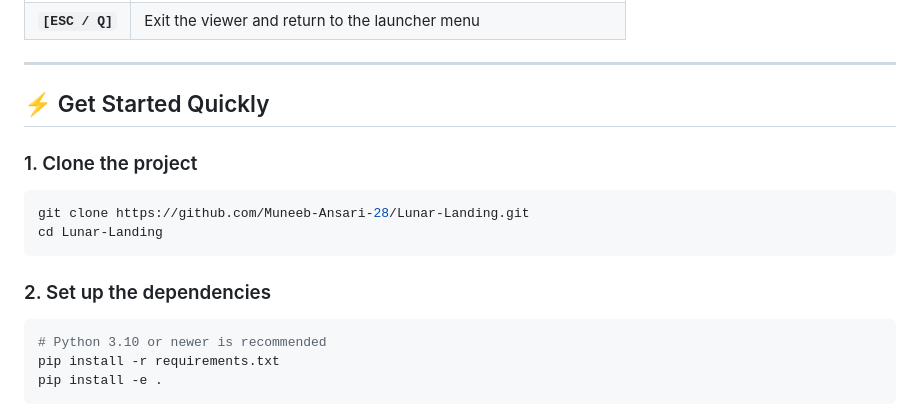
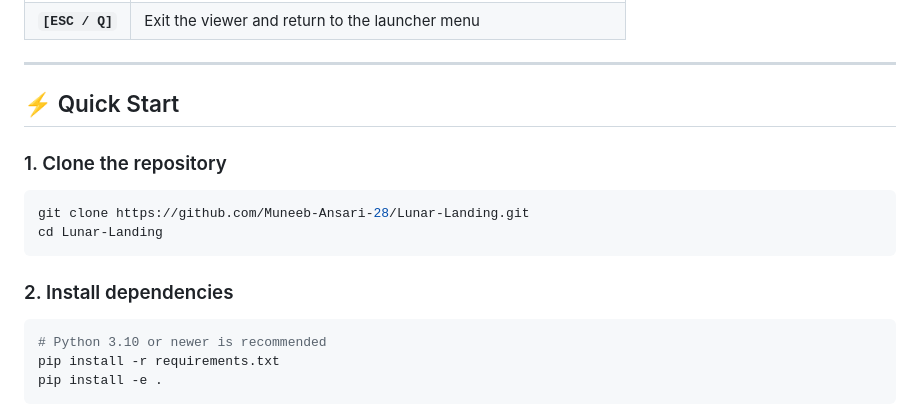
Before and after one commit to Muneeb-Ansari-28/Lunar-Landing, a Markdown page: README.md, the part around the change. Rendered like a GitHub page.

Commit message:
docs: rename quick-start section and tweak steps
Co-Authored-By: Claude Code <noreply@anthropic.com>

````diff
--- a/README.md
+++ b/README.md
@@ -79,16 +79,16 @@ The custom Pygame-CE renderer provides:
 
 ---
 
-## ⚡ Get Started Quickly
+## ⚡ Quick Start
 
-### 1. Clone the project
+### 1. Clone the repository
 
 ```bash
 git clone https://github.com/Muneeb-Ansari-28/Lunar-Landing.git
 cd Lunar-Landing
 ```
 
-### 2. Set up the dependencies
+### 2. Install dependencies
 
 ```bash
 # Python 3.10 or newer is recommended
````
